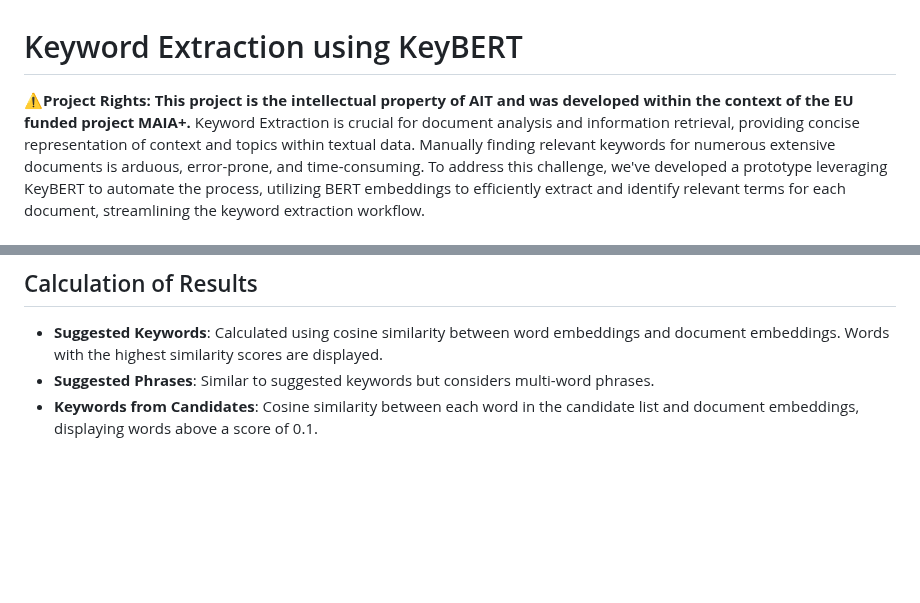
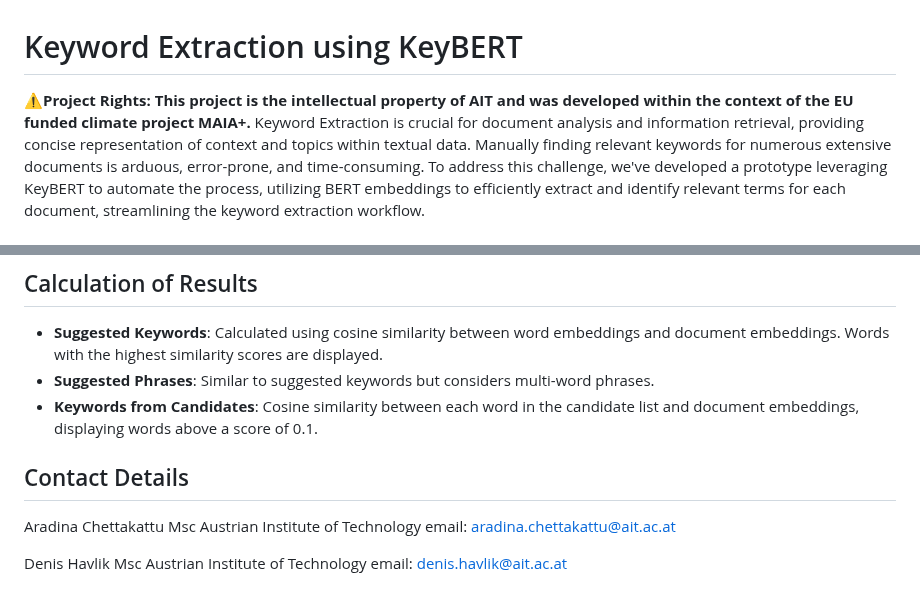
Before and after one commit to ChettakattuA/Voctractor, a Markdown page: README.md, 2 parts joined by grey strips. GitHub-like rendering; blank space fills up the shorter version.

```diff
--- a/README.md
+++ b/README.md
@@ -1,5 +1,6 @@
 # Keyword Extraction using KeyBERT
-⚠️**Project Rights: This project is the intellectual property of AIT and was developed within the context of the EU funded project MAIA+.**
+
+⚠️**Project Rights: This project is the intellectual property of AIT and was developed within the context of the EU funded climate project MAIA+.**
 Keyword Extraction is crucial for document analysis and information retrieval, providing concise representation of context and topics within textual data. Manually finding relevant keywords for numerous extensive documents is arduous, error-prone, and time-consuming. To address this challenge, we've developed a prototype leveraging KeyBERT to automate the process, utilizing BERT embeddings to efficiently extract and identify relevant terms for each document, streamlining the keyword extraction workflow.
 
 ## What is KeyBERT?
@@ -57,3 +58,12 @@ The output will consist of:
 - **Suggested Keywords**: Calculated using cosine similarity between word embeddings and document embeddings. Words with the highest similarity scores are displayed.
 - **Suggested Phrases**: Similar to suggested keywords but considers multi-word phrases.
 - **Keywords from Candidates**: Cosine similarity between each word in the candidate list and document embeddings, displaying words above a score of 0.1.
+
+## Contact Details
+Aradina Chettakattu Msc
+Austrian Institute of Technology
+email: aradina.chettakattu@ait.ac.at
+
+Denis Havlik Msc
+Austrian Institute of Technology
+email: denis.havlik@ait.ac.at
```
